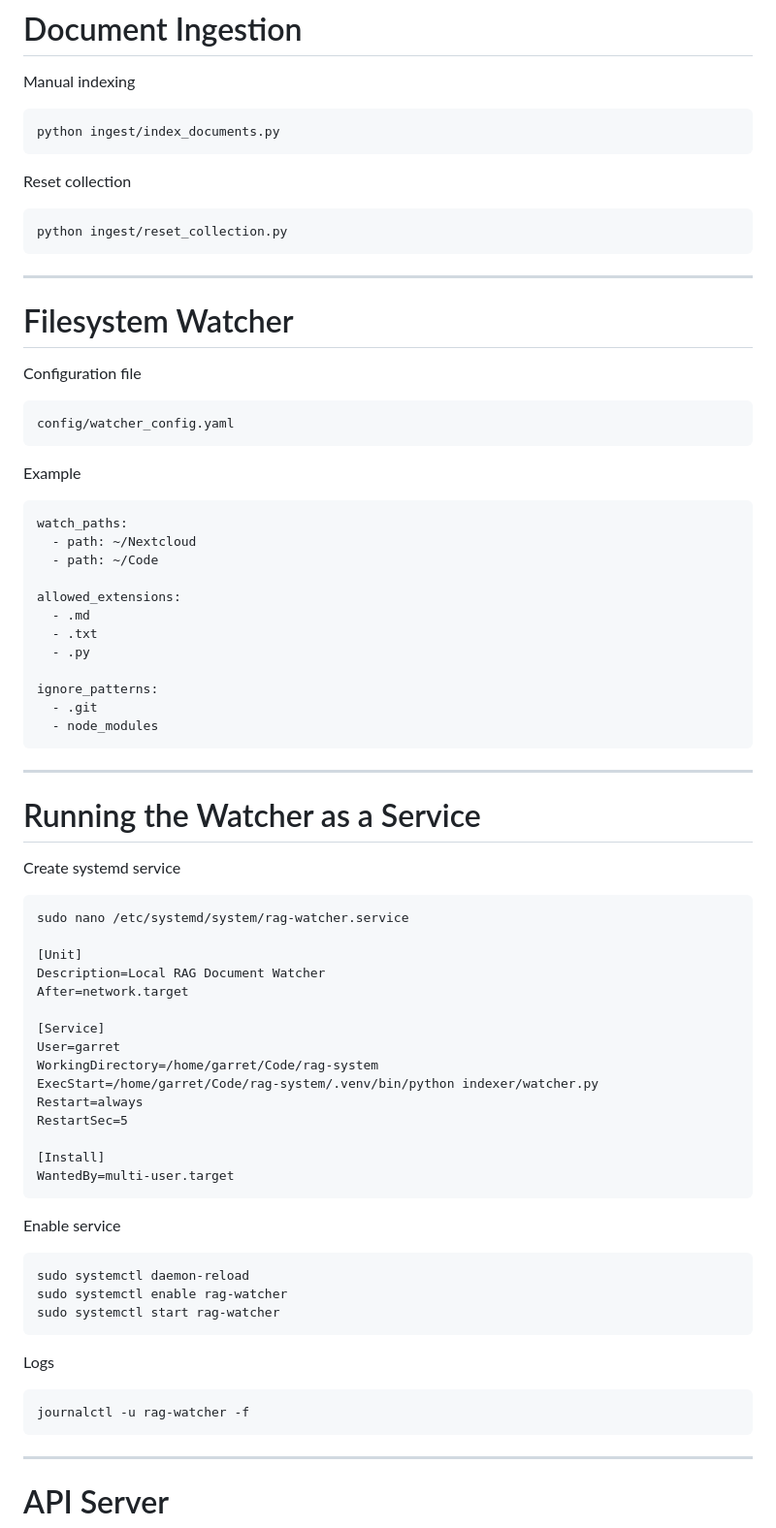
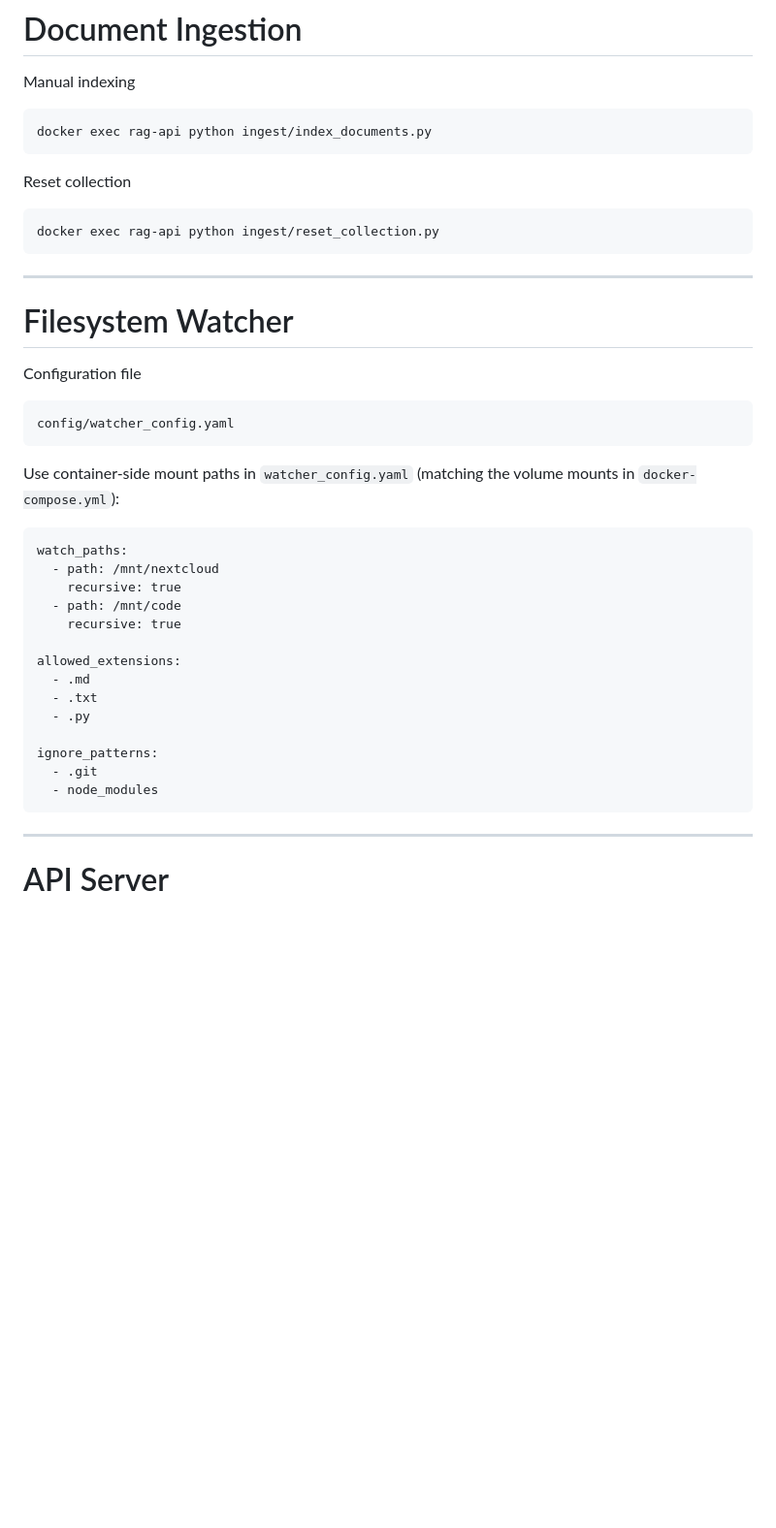
Before and after one commit to GarretBeebe/local-rag-system, a Markdown page: README.md, the part around one of its changes. Shown at 97% size. Drawn GitHub-style; blank space fills up the shorter version.

```diff
--- a/README.md
+++ b/README.md
@@ -283,11 +229,11 @@ from settings import REASON_MODEL as GEN_MODEL  # for reasoning tasks
 
 Manual indexing
 
-    python ingest/index_documents.py
+    docker exec rag-api python ingest/index_documents.py
 
 Reset collection
 
-    python ingest/reset_collection.py
+    docker exec rag-api python ingest/reset_collection.py
 
 ------------------------------------------------------------------------
 
@@ -297,11 +243,13 @@ Configuration file
 
     config/watcher_config.yaml
 
-Example
+Use container-side mount paths in `watcher_config.yaml` (matching the volume mounts in `docker-compose.yml`):
 
     watch_paths:
-      - path: ~/Nextcloud
-      - path: ~/Code
+      - path: /mnt/nextcloud
+        recursive: true
+      - path: /mnt/code
+        recursive: true
 
     allowed_extensions:
       - .md
@@ -311,38 +259,6 @@ Example
     ignore_patterns:
       - .git
       - node_modules
-
-------------------------------------------------------------------------
-
-# Running the Watcher as a Service
-
-Create systemd service
-
-    sudo nano /etc/systemd/system/rag-watcher.service
-
-    [Unit]
-    Description=Local RAG Document Watcher
-    After=network.target
-
-    [Service]
-    User=garret
-    WorkingDirectory=/home/garret/Code/rag-system
-    ExecStart=/home/garret/Code/rag-system/.venv/bin/python indexer/watcher.py
-    Restart=always
-    RestartSec=5
-
-    [Install]
-    WantedBy=multi-user.target
-
-Enable service
-
-    sudo systemctl daemon-reload
-    sudo systemctl enable rag-watcher
-    sudo systemctl start rag-watcher
-
-Logs
-
-    journalctl -u rag-watcher -f
 
 ------------------------------------------------------------------------
 
```
Also changed, not shown: other parts of README.md (+1 -91 lines).
